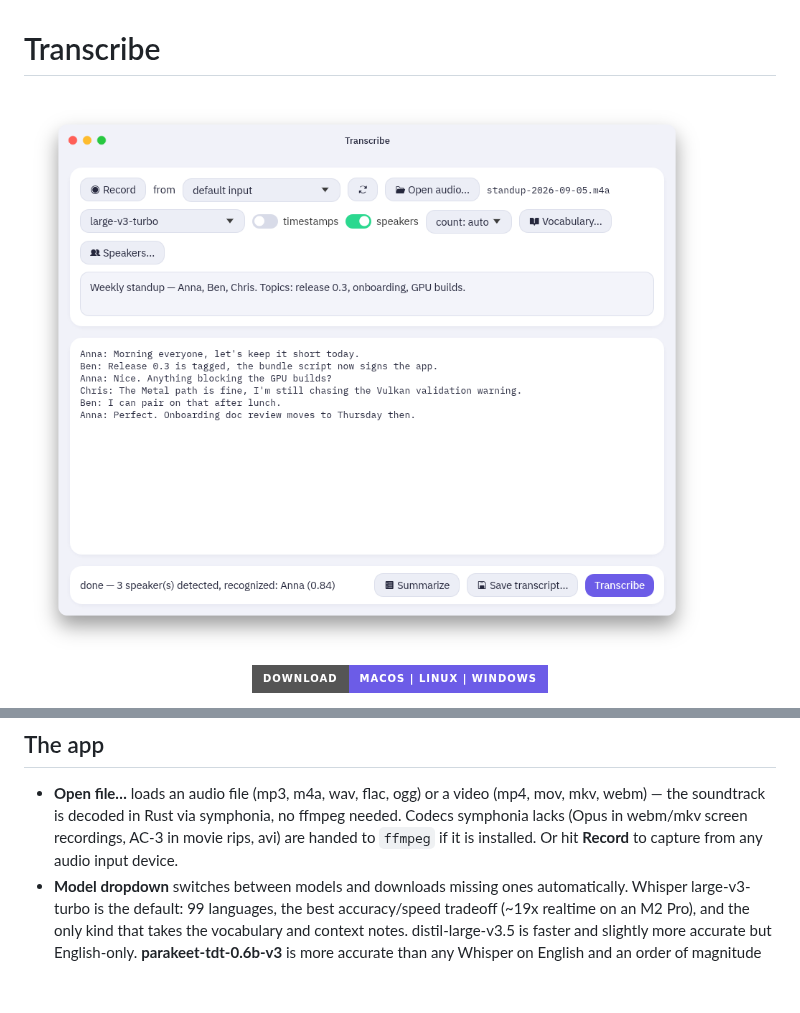
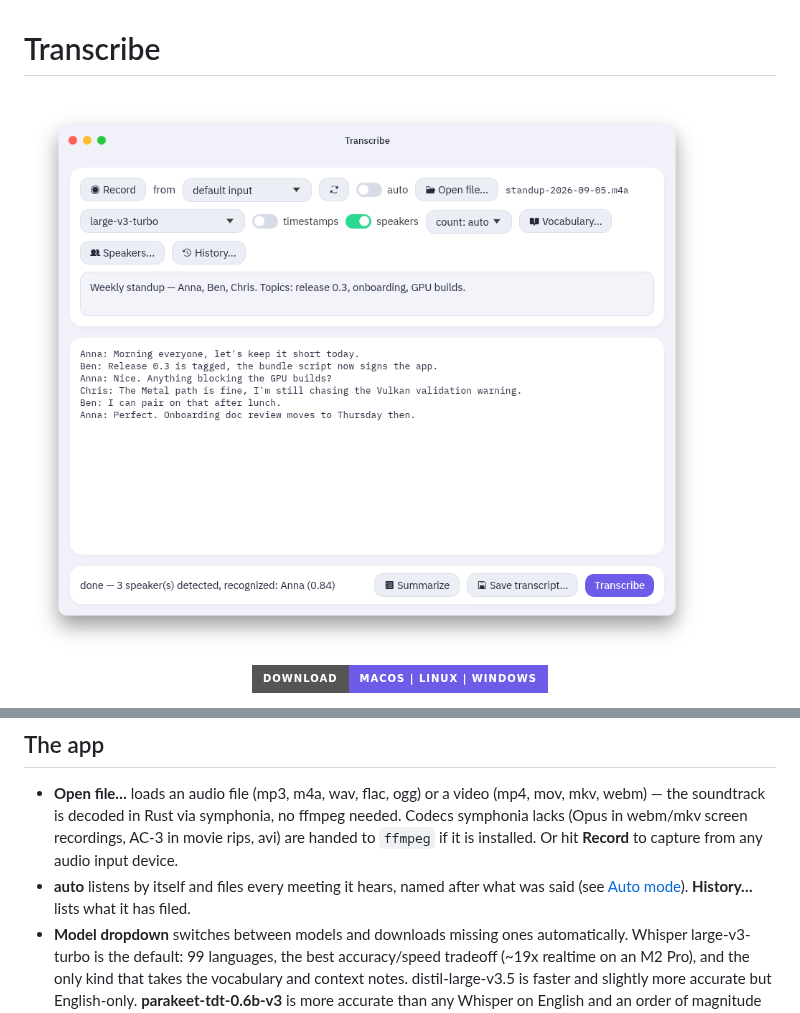
Before and after one commit to woelper/transcribe, a Markdown page: README.md, 2 parts joined by grey strips. GitHub-like rendering; pictures changed too: assets/screenshot.png; badges without logos; blank space fills up the shorter version.

```diff
--- a/README.md
+++ b/README.md
@@ -26,6 +26,9 @@ app ever closes on its own, that file says why.
   ffmpeg needed. Codecs symphonia lacks (Opus in webm/mkv screen recordings,
   AC-3 in movie rips, avi) are handed to `ffmpeg` if it is installed. Or hit
   **Record** to capture from any audio input device.
+- **auto** listens by itself and files every meeting it hears, named after
+  what was said (see [Auto mode](#auto-mode)). **History…** lists what it
+  has filed.
 - **Model dropdown** switches between models and downloads missing ones
   automatically. Whisper large-v3-turbo is the default: 99 languages, the
   best accuracy/speed tradeoff (~19x realtime on an M2 Pro), and the only
```
Also changed, not shown: other parts of README.md (+44 -0 lines), 15 other files.
